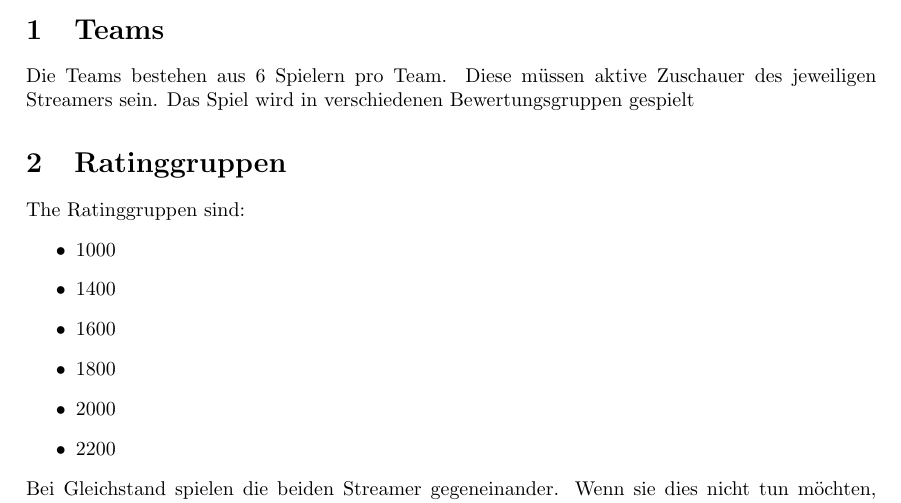
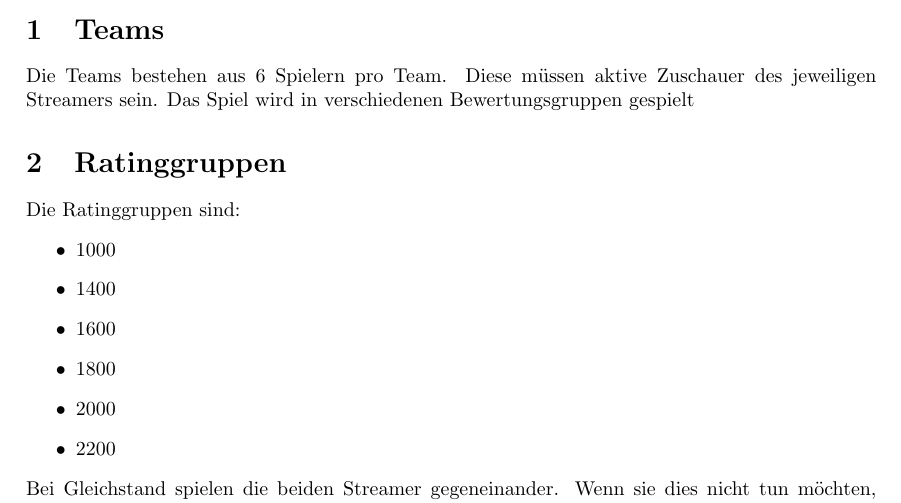
Before and after one commit to Jonnystrong/ChessLeague, a LaTeX paper (ausschreibung/ausschreibung.tex): part of the page, cut so that both start at the same text. Compiled offline with pdfLaTeX.

Commit message:
Fix translation #4
Translating a forgotten word.

```diff
--- a/ausschreibung/ausschreibung.tex
+++ b/ausschreibung/ausschreibung.tex
@@ -31,7 +31,7 @@ Das Spiel wird in verschiedenen Bewertungsgruppen gespielt
 
 \section{Ratinggruppen}
 
-The Ratinggruppen sind:
+Die Ratinggruppen sind:
 \begin{itemize}
 	\item 1000
 	\item 1400
```
